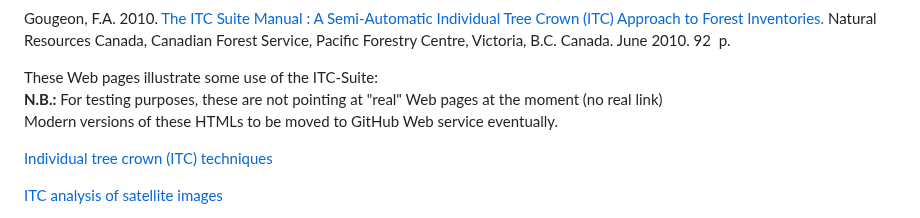
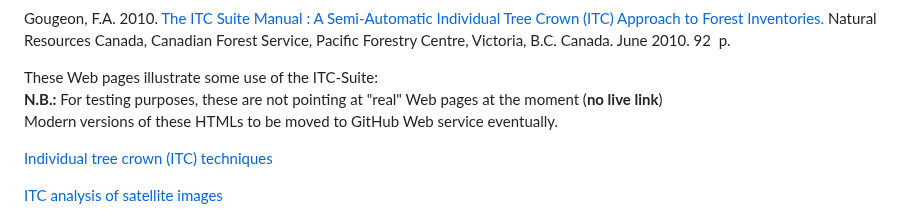
Before and after one commit to f-gougeon/ITC-Suite_Docs, a Markdown page: README.md, the part around the change. Rendered like a GitHub page.

```diff
--- a/README.md
+++ b/README.md
@@ -226,7 +226,7 @@ Victoria, B.C. Canada.  June 2010. 92 &nbsp;p. </P>
 <P>
 These Web pages illustrate some use of the ITC-Suite:
 <BR>
-<B>N.B.:</B> For testing purposes, these are not pointing at "real" Web pages at the moment (no real link)
+<B>N.B.:</B> For testing purposes, these are not pointing at "real" Web pages at the moment (<B>no live link</B>)
 <BR> Modern versions of these HTMLs to be moved to GitHub Web service eventually.
 
 <!-- [Individual tree crown (ITC) techniques](https://cfs.nrcan.gc.ca/projects/102) -->
```
